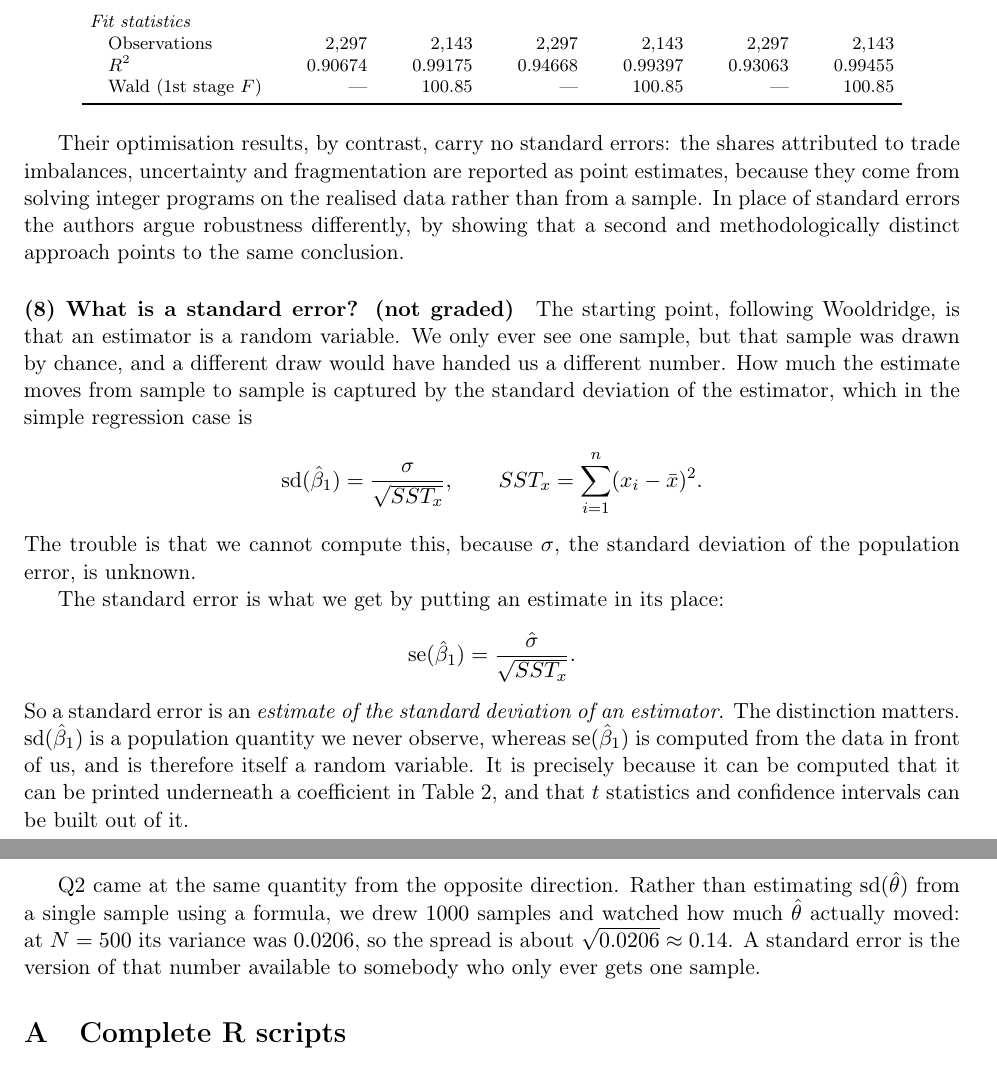
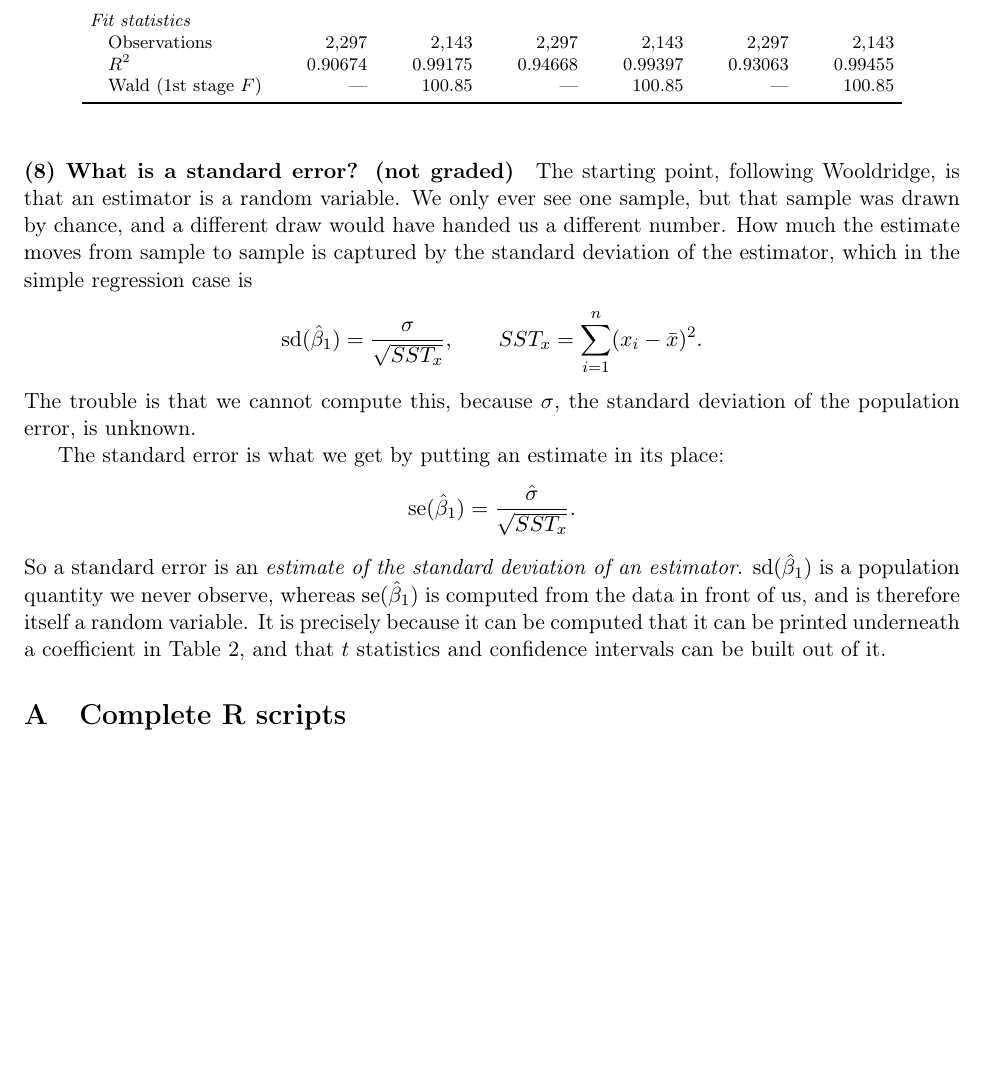
Before and after one commit to akyratzis/STAT-5200---Applied-Econometrics-I, a LaTeX problem sheet (Homework Assignments/Homework 1/HW1_report.tex): two parts of pages 7 and 8 of 8 before the commit and part of page 7 of 8 after it, the two joined at a grey line, cut so that both start at the same text, the shorter picture padded with empty space. Compiled offline with pdfLaTeX.

Commit message:
Updates from Overleaf

```diff
--- a/Homework Assignments/Homework 1/HW1_report.tex
+++ b/Homework Assignments/Homework 1/HW1_report.tex
@@ -548,13 +548,6 @@ $\log(\mathrm{HHI})$
 \end{tabular}
 \end{table}
 
-Their optimisation results, by contrast, carry no standard errors: the shares
-attributed to trade imbalances, uncertainty and fragmentation are reported as
-point estimates, because they come from solving integer programs on the realised
-data rather than from a sample. In place of standard errors the authors argue
-robustness differently, by showing that a second and methodologically distinct
-approach points to the same conclusion.
-
 \paragraph{(8) What is a standard error? (not graded)}
 The starting point, following Wooldridge, is that an estimator is a random
 variable. We only ever see one sample, but that sample was drawn by chance, and
@@ -574,19 +567,12 @@ The standard error is what we get by putting an estimate in its place:
 \operatorname{se}(\hat\beta_1) = \frac{\hat\sigma}{\sqrt{SST_x}} .
 \]
 So a standard error is an \emph{estimate of the standard deviation of an
-estimator}. The distinction matters. $\operatorname{sd}(\hat\beta_1)$ is a
+estimator}. $\operatorname{sd}(\hat\beta_1)$ is a
 population quantity we never observe, whereas $\operatorname{se}(\hat\beta_1)$
 is computed from the data in front of us, and is therefore itself a random
 variable. It is precisely because it can be computed that it can be printed
 underneath a coefficient in Table~\ref{tab:q3-table5}, and that $t$ statistics
 and confidence intervals can be built out of it.
-
-Q2 came at the same quantity from the opposite direction. Rather than
-estimating $\operatorname{sd}(\hat\theta)$ from a single sample using a
-formula, we drew $1000$ samples and watched how much $\hat\theta$ actually
-moved: at $N = 500$ its variance was $0.0206$, so the spread is about
-$\sqrt{0.0206} \approx 0.14$. A standard error is the version of that number
-available to somebody who only ever gets one sample.
 
 %==============================================================================
 \appendix
```
